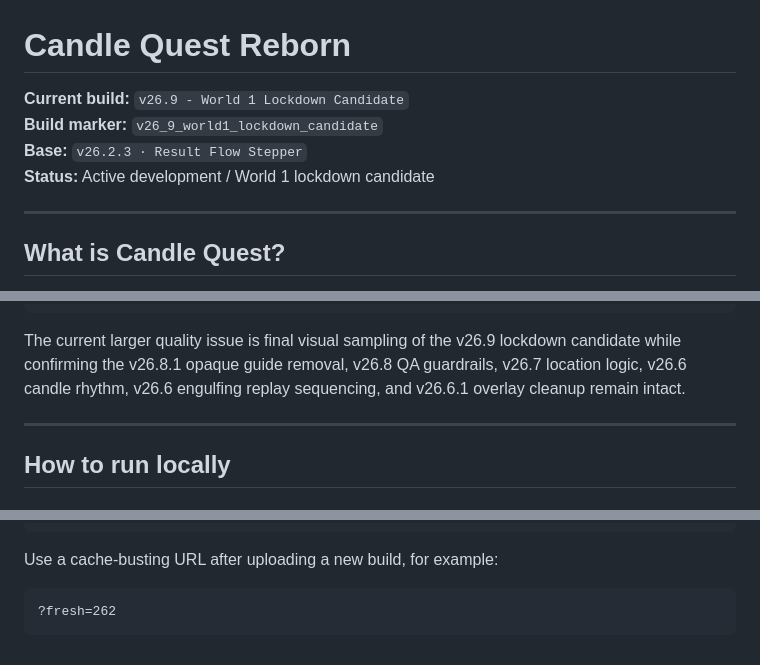
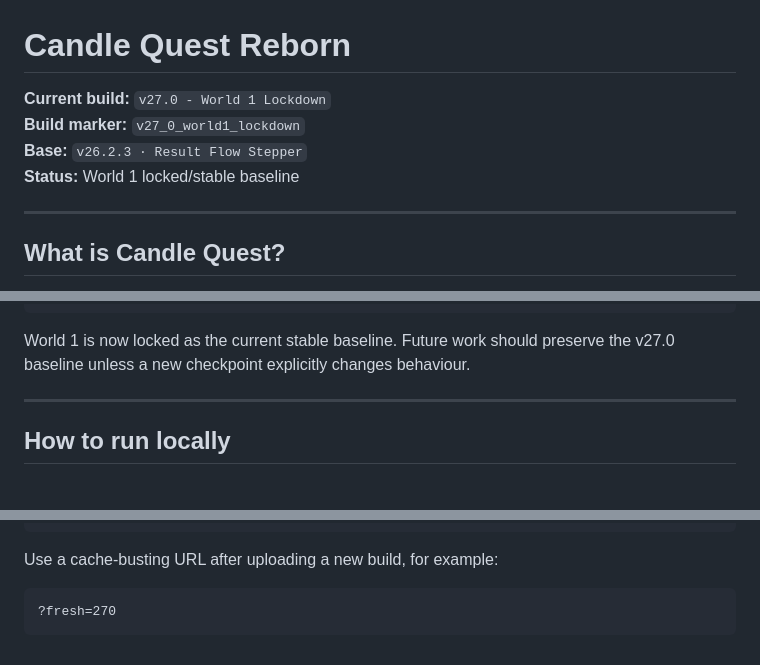
Before and after one commit to jwsmatt-pixel/CandleQuestReborn-Dev, a Markdown page: README.md, 3 parts joined by grey strips. GitHub-like rendering.

````diff
--- a/README.md
+++ b/README.md
@@ -1,9 +1,9 @@
 # Candle Quest Reborn
 
-**Current build:** `v26.9 - World 1 Lockdown Candidate`
-**Build marker:** `v26_9_world1_lockdown_candidate`
+**Current build:** `v27.0 - World 1 Lockdown`
+**Build marker:** `v27_0_world1_lockdown`
 **Base:** `v26.2.3 · Result Flow Stepper`
-**Status:** Active development / World 1 lockdown candidate
+**Status:** World 1 locked/stable baseline
 
 ---
 
@@ -380,7 +382,7 @@ v26.9 - World 1 Lockdown Candidate
 v27.0 - World 1 Lockdown
 ```
 
-The current larger quality issue is final visual sampling of the v26.9 lockdown candidate while confirming the v26.8.1 opaque guide removal, v26.8 QA guardrails, v26.7 location logic, v26.6 candle rhythm, v26.6 engulfing replay sequencing, and v26.6.1 overlay cleanup remain intact.
+World 1 is now locked as the current stable baseline. Future work should preserve the v27.0 baseline unless a new checkpoint explicitly changes behaviour.
 
 ---
 
@@ -419,5 +421,5 @@ icons/
 Use a cache-busting URL after uploading a new build, for example:
 
 ```text
-?fresh=262
+?fresh=270
 ```
````
Also changed, not shown: other parts of README.md (+2 -0 lines), CHANGELOG.md (+41 -1 lines), CHECKPOINT_SUMMARY.md (+25 -12 lines).
